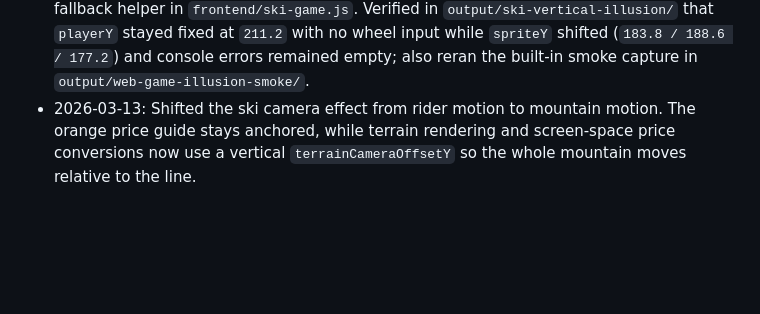
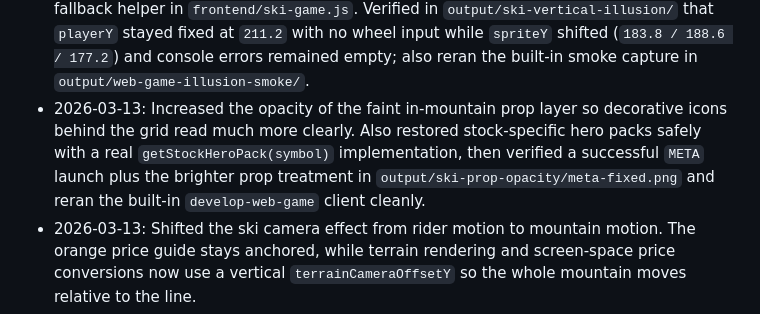
Before and after one commit to JustinYen0531/stock, a Markdown page: progress.md, the part around the change. Rendered like a GitHub page; blank space fills up the shorter version.

Commit message:
Boost in-mountain prop visibility

```diff
--- a/progress.md
+++ b/progress.md
@@ -47,5 +47,6 @@ Original prompt: 現在滑雪大冒險的地形太平坦了 我希望你可以
 - 2026-03-13: Verified vertical-only follow in `output/ski-vertical-follow/`; without wheel input, `player.x` stayed at `316.8` while `player.y` changed with `lineY` (`353.3 -> 381.0 -> 308.7 -> 451.7 ...`) and console errors stayed empty. Also reran the built-in smoke capture in `output/web-game-vertical-smoke/`.
 - 2026-03-13: Re-aligned the ski camera request with the actual game rules: the player's hitbox still moves only via mouse wheel, but the skier sprite now gets a stronger visual-only vertical lift so uphill/downhill sections no longer read as a completely static rider.
 - 2026-03-13: Fixed a pre-existing `getStockHeroPack is not defined` crash by adding a safe fallback helper in `frontend/ski-game.js`. Verified in `output/ski-vertical-illusion/` that `playerY` stayed fixed at `211.2` with no wheel input while `spriteY` shifted (`183.8 / 188.6 / 177.2`) and console errors remained empty; also reran the built-in smoke capture in `output/web-game-illusion-smoke/`.
+- 2026-03-13: Increased the opacity of the faint in-mountain prop layer so decorative icons behind the grid read much more clearly. Also restored stock-specific hero packs safely with a real `getStockHeroPack(symbol)` implementation, then verified a successful `META` launch plus the brighter prop treatment in `output/ski-prop-opacity/meta-fixed.png` and reran the built-in `develop-web-game` client cleanly.
 - 2026-03-13: Shifted the ski camera effect from rider motion to mountain motion. The orange price guide stays anchored, while terrain rendering and screen-space price conversions now use a vertical `terrainCameraOffsetY` so the whole mountain moves relative to the line.
 - 2026-03-13: Verified the mountain-shift behavior in `output/ski-mountain-shift/`; with no wheel input, `playerY` and `spriteY` stayed fixed at `211.2` while `terrain.lineY` changed (`305.3 / 333.2 / 260.7 / 409.7`) and `cameraOffsetY` moved between `-48` and `48`, with no console errors. Also reran the built-in smoke capture in `output/web-game-mountain-shift-smoke/`.
```
